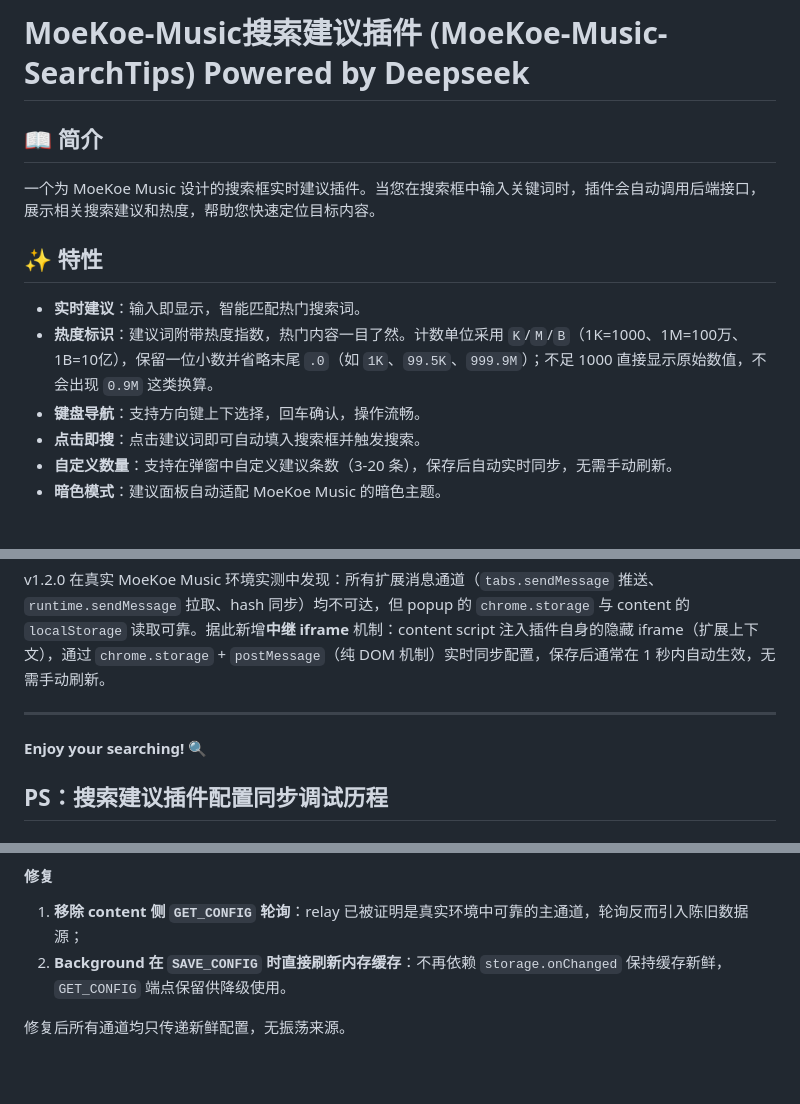
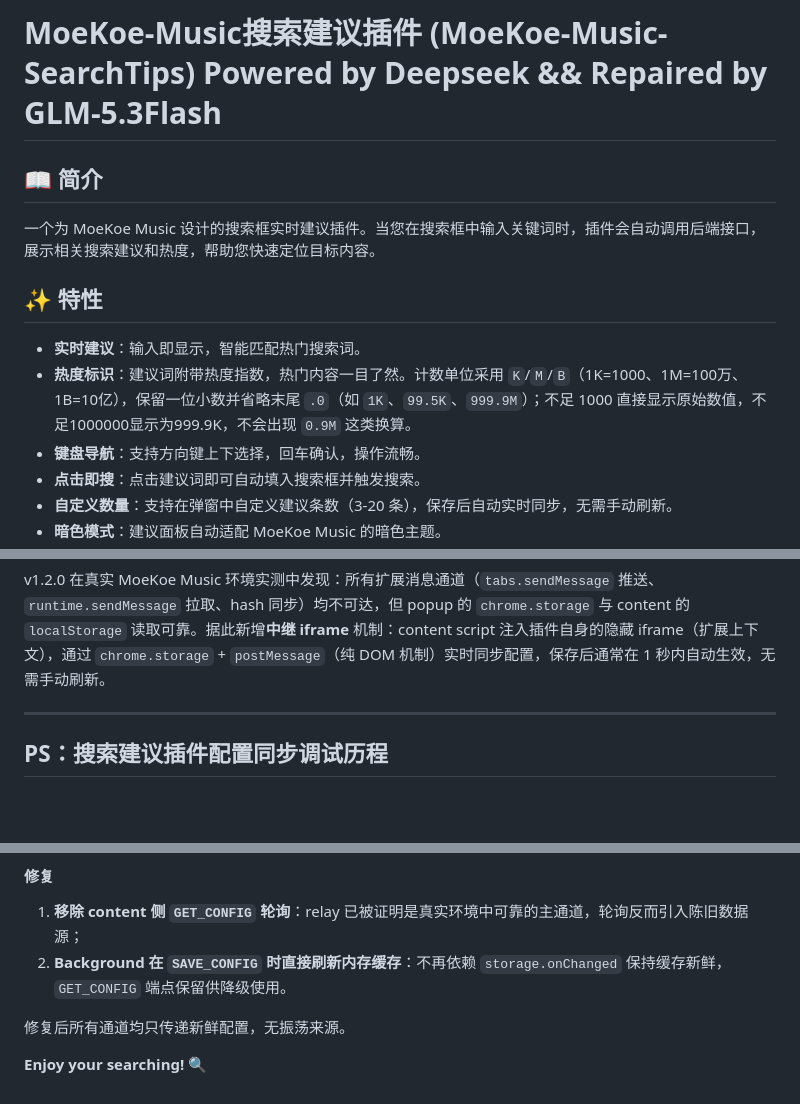
Before and after one commit to 1153683020/MoeKoe-Music-SearchTips, a Markdown page: README.md, 3 parts joined by grey strips. Rendered like a GitHub page; blank space fills up the shorter version.

Commit message:
Revise README for updates and clarity
Updated README to include repairs by GLM-5.3Flash and clarified the hotness index description.

```diff
--- a/README.md
+++ b/README.md
@@ -1,4 +1,4 @@
-# MoeKoe-Music搜索建议插件 (MoeKoe-Music-SearchTips) Powered by Deepseek
+# MoeKoe-Music搜索建议插件 (MoeKoe-Music-SearchTips) Powered by Deepseek && Repaired by GLM-5.3Flash
 
 ## 📖 简介
 
@@ -7,7 +7,7 @@
 ## ✨ 特性
 
 - **实时建议**：输入即显示，智能匹配热门搜索词。
-- **热度标识**：建议词附带热度指数，热门内容一目了然。计数单位采用 `K`/`M`/`B`（1K=1000、1M=100万、1B=10亿），保留一位小数并省略末尾 `.0`（如 `1K`、`99.5K`、`999.9M`）；不足 1000 直接显示原始数值，不会出现 `0.9M` 这类换算。
+- **热度标识**：建议词附带热度指数，热门内容一目了然。计数单位采用 `K`/`M`/`B`（1K=1000、1M=100万、1B=10亿），保留一位小数并省略末尾 `.0`（如 `1K`、`99.5K`、`999.9M`）；不足 1000 直接显示原始数值，不足1000000显示为999.9K，不会出现 `0.9M` 这类换算。
 - **键盘导航**：支持方向键上下选择，回车确认，操作流畅。
 - **点击即搜**：点击建议词即可自动填入搜索框并触发搜索。
 - **自定义数量**：支持在弹窗中自定义建议条数（3-20 条），保存后自动实时同步，无需手动刷新。
@@ -61,10 +61,6 @@ v1.2.1 修复配置振荡问题：真实环境实测发现 MoeKoe 的 Background
 v1.2.0 在真实 MoeKoe Music 环境实测中发现：所有扩展消息通道（`tabs.sendMessage` 推送、`runtime.sendMessage` 拉取、hash 同步）均不可达，但 popup 的 `chrome.storage` 与 content 的 `localStorage` 读取可靠。据此新增**中继 iframe** 机制：content script 注入插件自身的隐藏 iframe（扩展上下文），通过 `chrome.storage` + `postMessage`（纯 DOM 机制）实时同步配置，保存后通常在 1 秒内自动生效，无需手动刷新。
 
 ---
-
-**Enjoy your searching!** 🔍
-
-
 
 ## PS：搜索建议插件配置同步调试历程
 
@@ -229,3 +225,5 @@ v1.2.0 在真实环境确认 relay 通道工作正常（配置送达并应用）
 2. **Background 在 `SAVE_CONFIG` 时直接刷新内存缓存**：不再依赖 `storage.onChanged` 保持缓存新鲜，`GET_CONFIG` 端点保留供降级使用。
 
 修复后所有通道均只传递新鲜配置，无振荡来源。
+
+**Enjoy your searching!** 🔍
```
